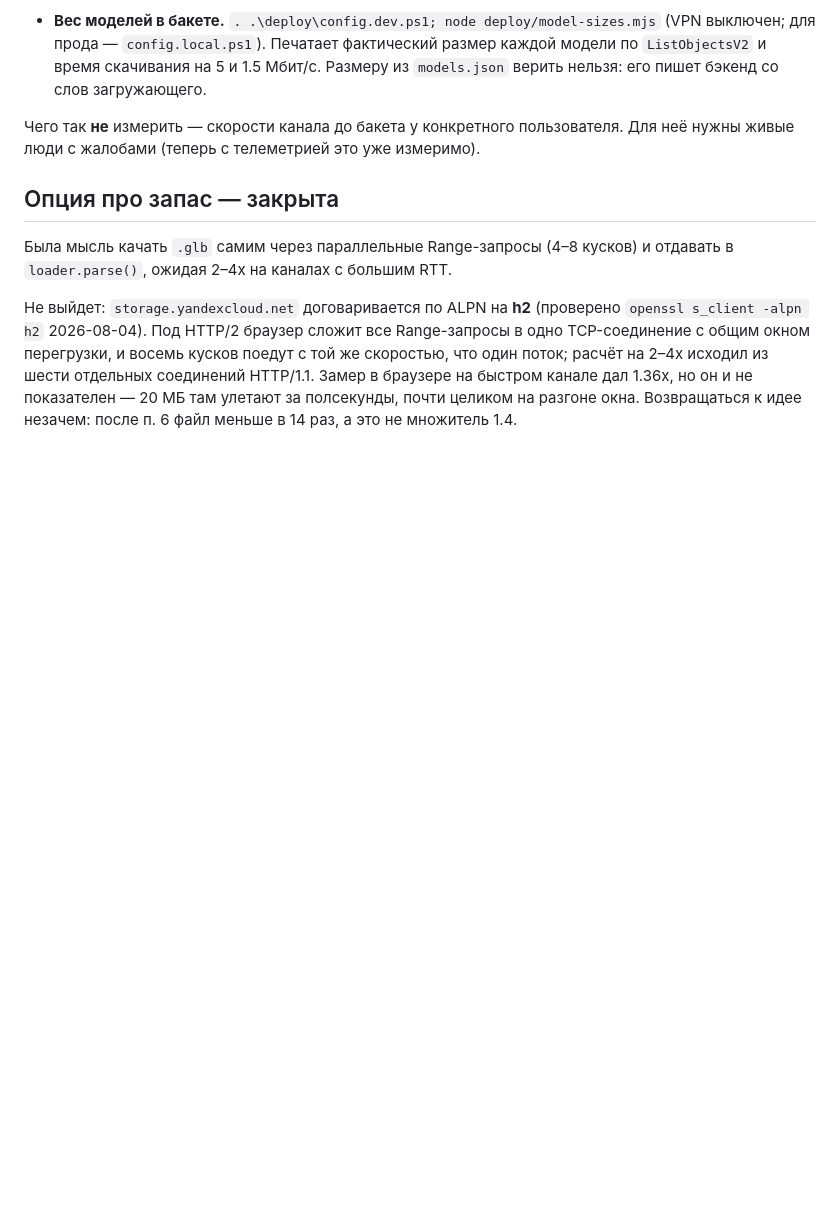
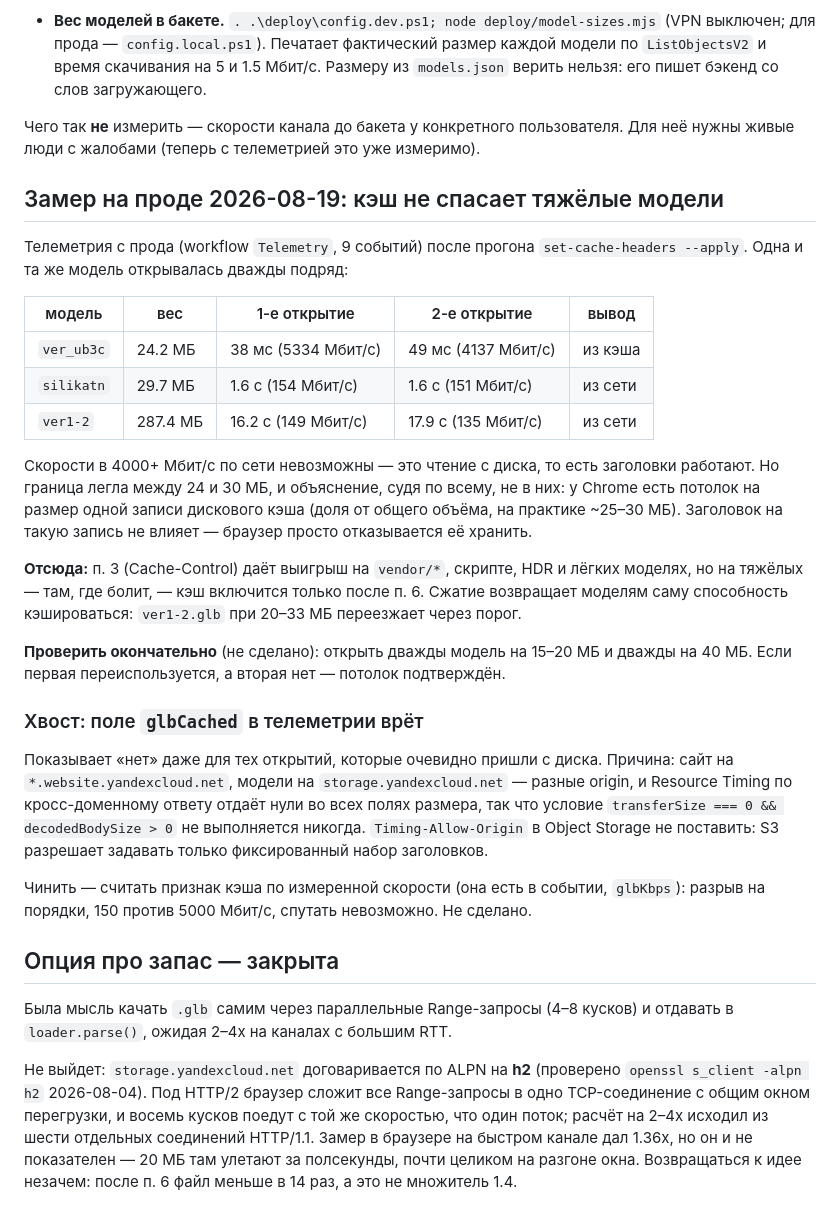
Before and after one commit to maxkol93/AgrWebViewrTest, a Markdown page: docs/perf-loading-plan.md, the part around the change. GitHub-like rendering; blank space fills up the shorter version.

Commit message:
Записать замер кэша на проде: потолок Chrome, а не заголовки
Одна и та же модель, открытая дважды подряд: 24.2 МБ переиспользуется из кэша
(4000+ Мбит/с — это диск), 29.7 и 287.4 МБ оба раза идут из сети с одинаковой
скоростью. Похоже на потолок Chrome на размер одной записи дискового кэша, а не
на проблему с Cache-Control: заголовки как раз работают.

Значит выигрыш от п. 3 на тяжёлых моделях появится только после п. 6 — сжатие
возвращает им способность кэшироваться вообще.

Заодно записан хвост: поле glbCached врёт, потому что модели лежат на другом
origin и Resource Timing отдаёт по ним нули.

Co-Authored-By: Claude Opus 5 <noreply@anthropic.com>

```diff
--- a/docs/perf-loading-plan.md
+++ b/docs/perf-loading-plan.md
@@ -265,6 +265,43 @@ Object Storage не отдаёт `Cache-Control` вообще → браузер
 Чего так **не** измерить — скорости канала до бакета у конкретного пользователя.
 Для неё нужны живые люди с жалобами (теперь с телеметрией это уже измеримо).
 
+## Замер на проде 2026-08-19: кэш не спасает тяжёлые модели
+
+Телеметрия с прода (workflow `Telemetry`, 9 событий) после прогона
+`set-cache-headers --apply`. Одна и та же модель открывалась дважды подряд:
+
+| модель | вес | 1-е открытие | 2-е открытие | вывод |
+|---|---|---|---|---|
+| `ver_ub3c` | 24.2 МБ | 38 мс (5334 Мбит/с) | 49 мс (4137 Мбит/с) | из кэша |
+| `silikatn` | 29.7 МБ | 1.6 с (154 Мбит/с) | 1.6 с (151 Мбит/с) | из сети |
+| `ver1-2` | 287.4 МБ | 16.2 с (149 Мбит/с) | 17.9 с (135 Мбит/с) | из сети |
+
+Скорости в 4000+ Мбит/с по сети невозможны — это чтение с диска, то есть
+заголовки работают. Но граница легла между 24 и 30 МБ, и объяснение, судя по
+всему, не в них: у Chrome есть потолок на размер одной записи дискового кэша
+(доля от общего объёма, на практике ~25–30 МБ). Заголовок на такую запись не
+влияет — браузер просто отказывается её хранить.
+
+**Отсюда:** п. 3 (Cache-Control) даёт выигрыш на `vendor/*`, скрипте, HDR и лёгких
+моделях, но на тяжёлых — там, где болит, — кэш включится только после п. 6.
+Сжатие возвращает моделям саму способность кэшироваться: `ver1-2.glb` при 20–33 МБ
+переезжает через порог.
+
+**Проверить окончательно** (не сделано): открыть дважды модель на 15–20 МБ и дважды
+на 40 МБ. Если первая переиспользуется, а вторая нет — потолок подтверждён.
+
+### Хвост: поле `glbCached` в телеметрии врёт
+
+Показывает «нет» даже для тех открытий, которые очевидно пришли с диска. Причина:
+сайт на `*.website.yandexcloud.net`, модели на `storage.yandexcloud.net` — разные
+origin, и Resource Timing по кросс-доменному ответу отдаёт нули во всех полях
+размера, так что условие `transferSize === 0 && decodedBodySize > 0` не выполняется
+никогда. `Timing-Allow-Origin` в Object Storage не поставить: S3 разрешает задавать
+только фиксированный набор заголовков.
+
+Чинить — считать признак кэша по измеренной скорости (она есть в событии, `glbKbps`):
+разрыв на порядки, 150 против 5000 Мбит/с, спутать невозможно. Не сделано.
+
 ## Опция про запас — закрыта
 
 Была мысль качать `.glb` самим через параллельные Range-запросы (4–8 кусков) и
```
